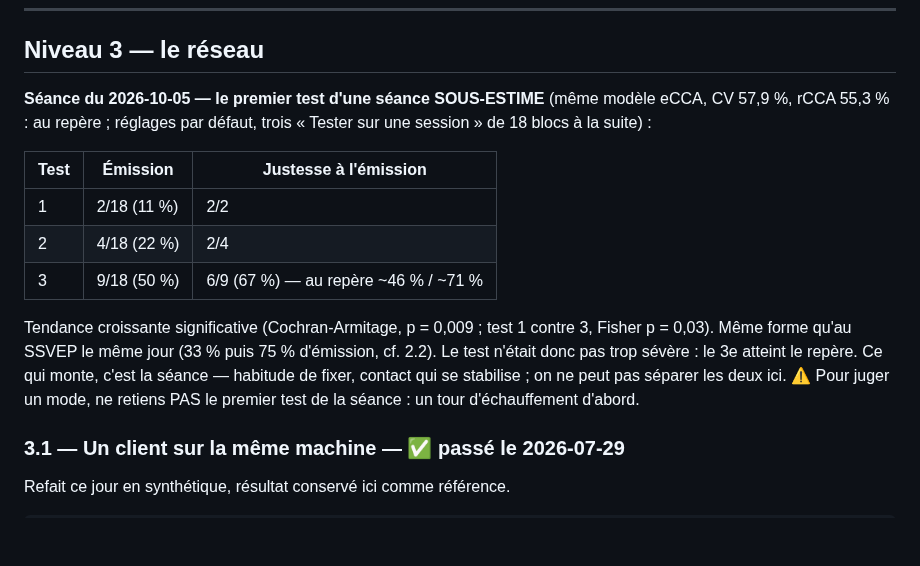
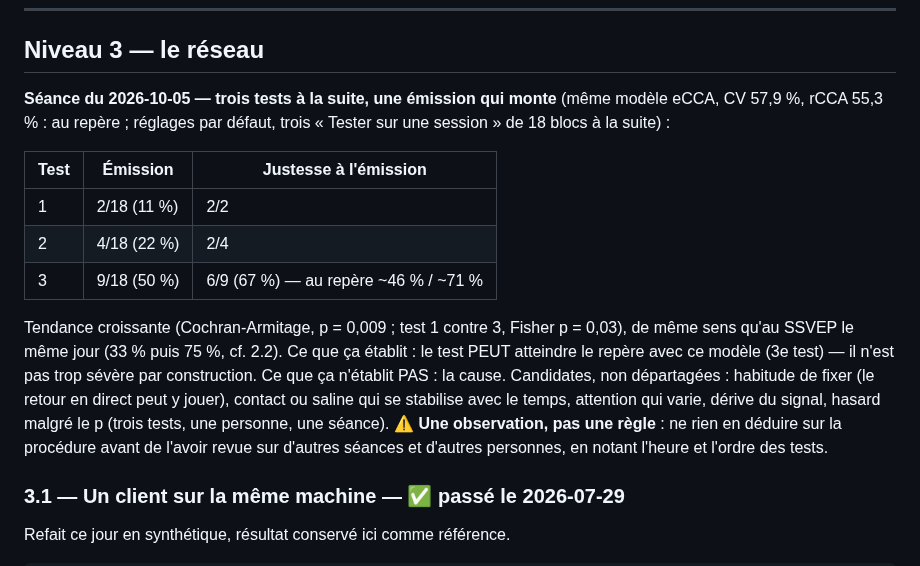
Before and after one commit to medkar/EEG_API_Unicorn, a Markdown page: docs/recette.md, the part around the change. Rendered like a GitHub page; blank space fills up the shorter version.

Commit message:
Recette/QA: the rising c-VEP tests are one observation with unknown cause, not a procedure rule
Co-Authored-By: Claude Opus 5.5 (1M context) <noreply@anthropic.com>

```diff
--- a/docs/recette.md
+++ b/docs/recette.md
@@ -1939,7 +1939,7 @@ python archive/cvep_pilot.py --model data/cvep_model_AAAAMMJJ-HHMMSS.npz    # ~5
 
 ## Niveau 3 — le réseau
 
-**Séance du 2026-10-05 — le premier test d'une séance SOUS-ESTIME** (même modèle eCCA, CV 57,9 %,
+**Séance du 2026-10-05 — trois tests à la suite, une émission qui monte** (même modèle eCCA, CV 57,9 %,
 rCCA 55,3 % : au repère ; réglages par défaut, trois « Tester sur une session » de 18 blocs à la
 suite) :
 
@@ -1949,11 +1949,14 @@ suite) :
 | 2 | 4/18 (22 %) | 2/4 |
 | 3 | 9/18 (50 %) | 6/9 (67 %) — au repère ~46 % / ~71 % |
 
-Tendance croissante significative (Cochran-Armitage, p = 0,009 ; test 1 contre 3, Fisher
-p = 0,03). Même forme qu'au SSVEP le même jour (33 % puis 75 % d'émission, cf. 2.2). Le test
-n'était donc pas trop sévère : le 3e atteint le repère. Ce qui monte, c'est la séance —
-habitude de fixer, contact qui se stabilise ; on ne peut pas séparer les deux ici. ⚠️ Pour juger
-un mode, ne retiens PAS le premier test de la séance : un tour d'échauffement d'abord.
+Tendance croissante (Cochran-Armitage, p = 0,009 ; test 1 contre 3, Fisher p = 0,03), de même
+sens qu'au SSVEP le même jour (33 % puis 75 %, cf. 2.2). Ce que ça établit : le test PEUT
+atteindre le repère avec ce modèle (3e test) — il n'est pas trop sévère par construction. Ce que
+ça n'établit PAS : la cause. Candidates, non départagées : habitude de fixer (le retour en direct
+peut y jouer), contact ou saline qui se stabilise avec le temps, attention qui varie, dérive du
+signal, hasard malgré le p (trois tests, une personne, une séance). ⚠️ **Une observation, pas une
+règle** : ne rien en déduire sur la procédure avant de l'avoir revue sur d'autres séances et
+d'autres personnes, en notant l'heure et l'ordre des tests.
 
 ### 3.1 — Un client sur la même machine — ✅ passé le 2026-07-29
 
```
Also changed, not shown: docs/qa.md (+1 -1 lines).
